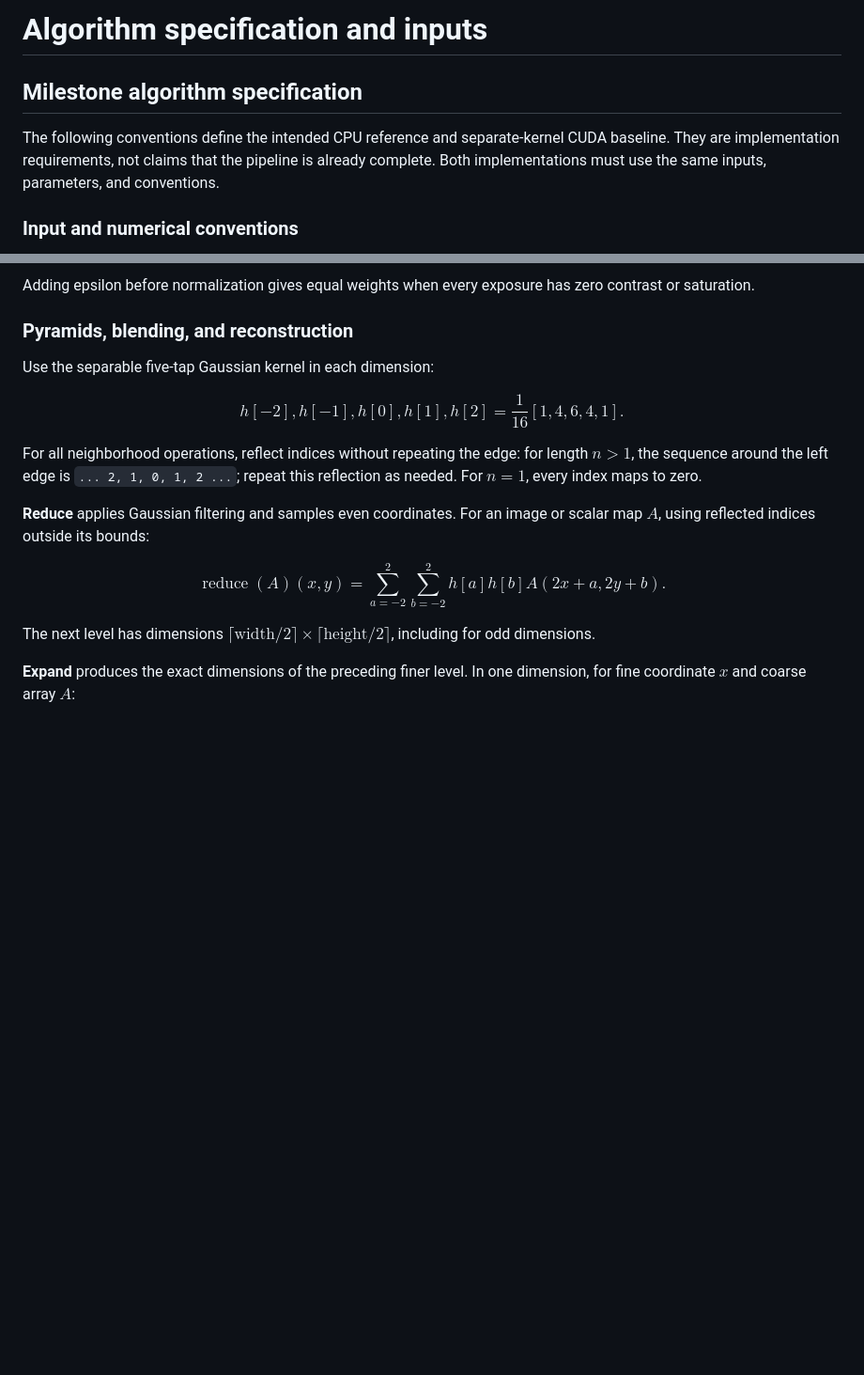
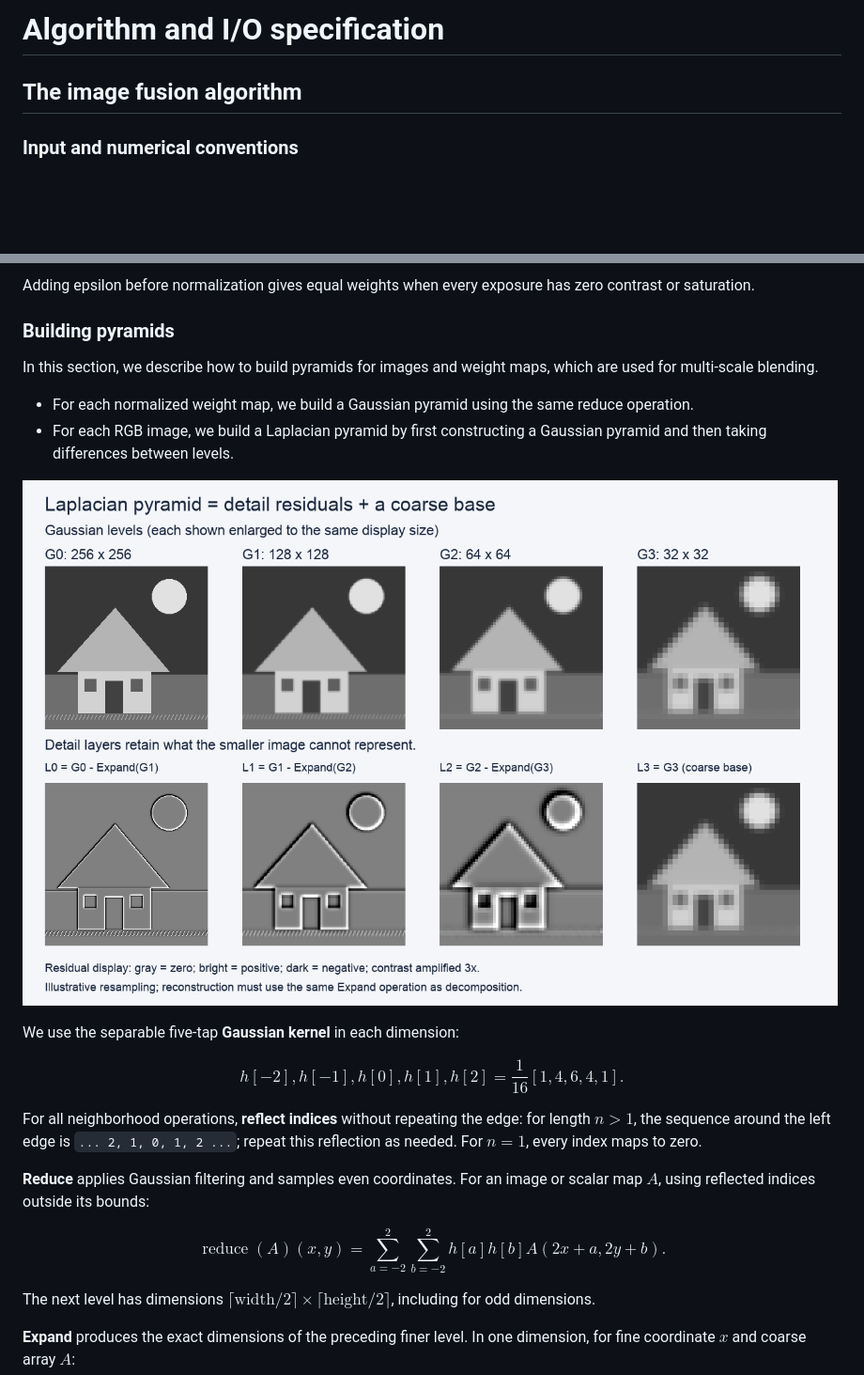
Before and after one commit to Lijunhaohz/15618-project, a Markdown page: docs/algorithm.md, 2 parts joined by grey strips. Shown at 94% size. GitHub-like rendering; pictures changed too: docs/imgs/laplacian.png (added); blank space fills up the shorter version.

Commit message:
doc: update algo spec

```diff
--- a/docs/algorithm.md
+++ b/docs/algorithm.md
@@ -1,11 +1,6 @@
-# Algorithm specification and inputs
+# Algorithm and I/O specification
 
-## Milestone algorithm specification
-
-The following conventions define the intended CPU reference and separate-kernel
-CUDA baseline. They are implementation requirements, not claims that the
-pipeline is already complete. Both implementations must use the same inputs,
-parameters, and conventions.
+## The image fusion algorithm
 
 ### Input and numerical conventions
 
@@ -70,15 +65,21 @@ $$
 Adding epsilon before normalization gives equal weights when every exposure
 has zero contrast or saturation.
 
-### Pyramids, blending, and reconstruction
+### Building pyramids
 
-Use the separable five-tap Gaussian kernel in each dimension:
+In this section, we describe how to build pyramids for images and weight maps, which are used for multi-scale blending.
+- For each normalized weight map, we build a Gaussian pyramid using the same reduce operation.
+- For each RGB image, we build a Laplacian pyramid by first constructing a Gaussian pyramid and then taking differences between levels.
+
+![](imgs/laplacian.png)
+
+We use the separable five-tap **Gaussian kernel** in each dimension:
 
 $$
 h[-2], h[-1], h[0], h[1], h[2] = \frac{1}{16}[1, 4, 6, 4, 1].
 $$
 
-For all neighborhood operations, reflect indices without repeating the edge:
+For all neighborhood operations, **reflect indices** without repeating the edge:
 for length $n > 1$, the sequence around the left edge is
 `... 2, 1, 0, 1, 2 ...`; repeat this reflection as needed. For $n = 1$, every
 index maps to zero.
```
Also changed, not shown: other parts of docs/algorithm.md (+4 -0 lines), docs/imgs/blending.png (added).
